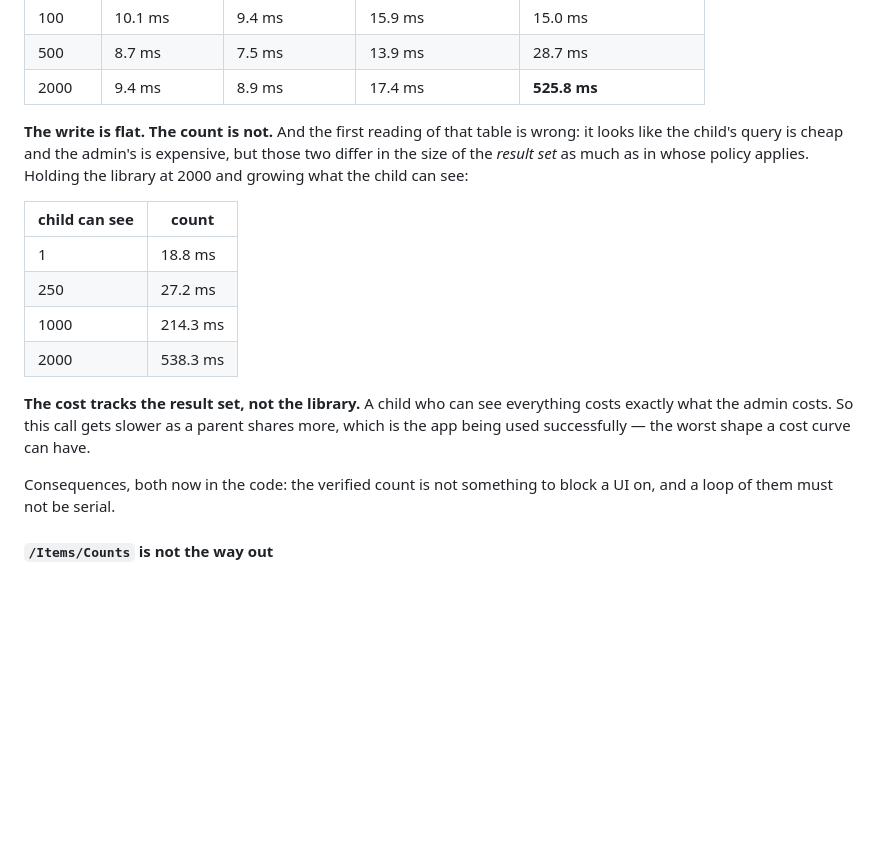
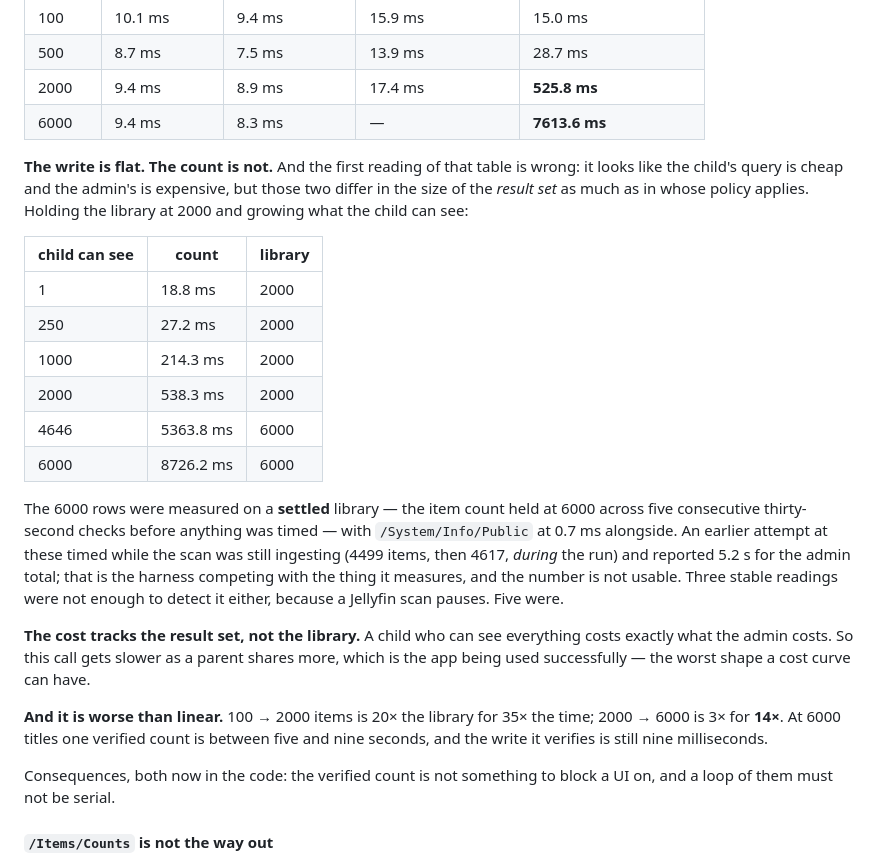
Before and after one commit to missing-foss/garfin, a Markdown page: docs/JELLYFIN-API.md, the part around the change. GitHub-like rendering; blank space fills up the shorter version.

Commit message:
The measured curve, on a settled library (#68)
The 6000-item numbers now come from a server that had stopped scanning: the
item count held across five consecutive thirty-second checks before anything
was timed, with /System/Info/Public at 0.7ms alongside.

  admin total, 6000 items   7613.6 ms
  child sees 4646           5363.8 ms
  child sees 6000           8726.2 ms
  GET / POST full item      9.4 / 8.3 ms

The first attempt at these was taken while the scan was still ingesting — 4499
items, then 4617, during the run — and reported 5.2s for the admin total. That
is the harness competing with the thing it measures. Three stable readings did
not catch it because a Jellyfin scan pauses; five did.

Worse than linear, too: 2000 -> 6000 items is 3x the library for 14x the time,
while the write it verifies stays at nine milliseconds.

Co-Authored-By: Claude Opus 5 (1M context) <noreply@anthropic.com>
Claude-Session: https://claude.ai/code/session_01H76G2opHX4NQVsUW73ZmyC

```diff
--- a/docs/JELLYFIN-API.md
+++ b/docs/JELLYFIN-API.md
@@ -236,23 +236,39 @@ below is the harness or the machine):
 | 100 | 10.1 ms | 9.4 ms | 15.9 ms | 15.0 ms |
 | 500 | 8.7 ms | 7.5 ms | 13.9 ms | 28.7 ms |
 | 2000 | 9.4 ms | 8.9 ms | 17.4 ms | **525.8 ms** |
+| 6000 | 9.4 ms | 8.3 ms | — | **7613.6 ms** |
 
 **The write is flat. The count is not.** And the first reading of that table is
 wrong: it looks like the child's query is cheap and the admin's is expensive,
 but those two differ in the size of the *result set* as much as in whose policy
 applies. Holding the library at 2000 and growing what the child can see:
 
-| child can see | count |
-|---|---|
-| 1 | 18.8 ms |
-| 250 | 27.2 ms |
-| 1000 | 214.3 ms |
-| 2000 | 538.3 ms |
+| child can see | count | library |
+|---|---|---|
+| 1 | 18.8 ms | 2000 |
+| 250 | 27.2 ms | 2000 |
+| 1000 | 214.3 ms | 2000 |
+| 2000 | 538.3 ms | 2000 |
+| 4646 | 5363.8 ms | 6000 |
+| 6000 | 8726.2 ms | 6000 |
+
+The 6000 rows were measured on a **settled** library — the item count held at
+6000 across five consecutive thirty-second checks before anything was timed —
+with `/System/Info/Public` at 0.7 ms alongside. An earlier attempt at these
+timed while the scan was still ingesting (4499 items, then 4617, *during* the
+run) and reported 5.2 s for the admin total; that is the harness competing with
+the thing it measures, and the number is not usable. Three stable readings were
+not enough to detect it either, because a Jellyfin scan pauses. Five were.
 
 **The cost tracks the result set, not the library.** A child who can see
 everything costs exactly what the admin costs. So this call gets slower as a
 parent shares more, which is the app being used successfully — the worst shape a
 cost curve can have.
+
+**And it is worse than linear.** 100 → 2000 items is 20× the library for 35× the
+time; 2000 → 6000 is 3× for **14×**. At 6000 titles one verified count is
+between five and nine seconds, and the write it verifies is still nine
+milliseconds.
 
 Consequences, both now in the code: the verified count is not something to block
 a UI on, and a loop of them must not be serial.
```
Also changed, not shown: docs/DECISIONS.md (+3 -2 lines).
